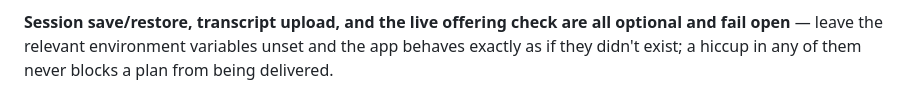
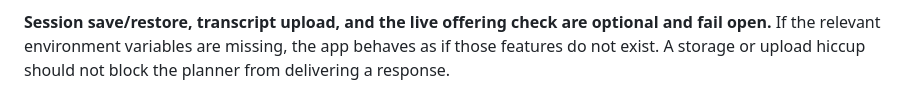
Before and after one commit to DimaBsharaa/Technion_semester_palnner_Agent, a Markdown page: README.md, the part around one of its changes. Drawn GitHub-style.

```diff
--- a/README.md
+++ b/README.md
@@ -169,5 +162,5 @@ track's official diagram, overrides the heuristic wherever it's known.
 
 **Session save/restore, transcript upload, and the live offering check are
-all optional and fail open** — leave the relevant environment variables
-unset and the app behaves exactly as if they didn't exist; a hiccup in any
-of them never blocks a plan from being delivered.
+optional and fail open.** If the relevant environment variables are missing, the
+app behaves as if those features do not exist. A storage or upload hiccup should
+not block the planner from delivering a response.
```
Also changed, not shown: other parts of README.md (+87 -94 lines).
